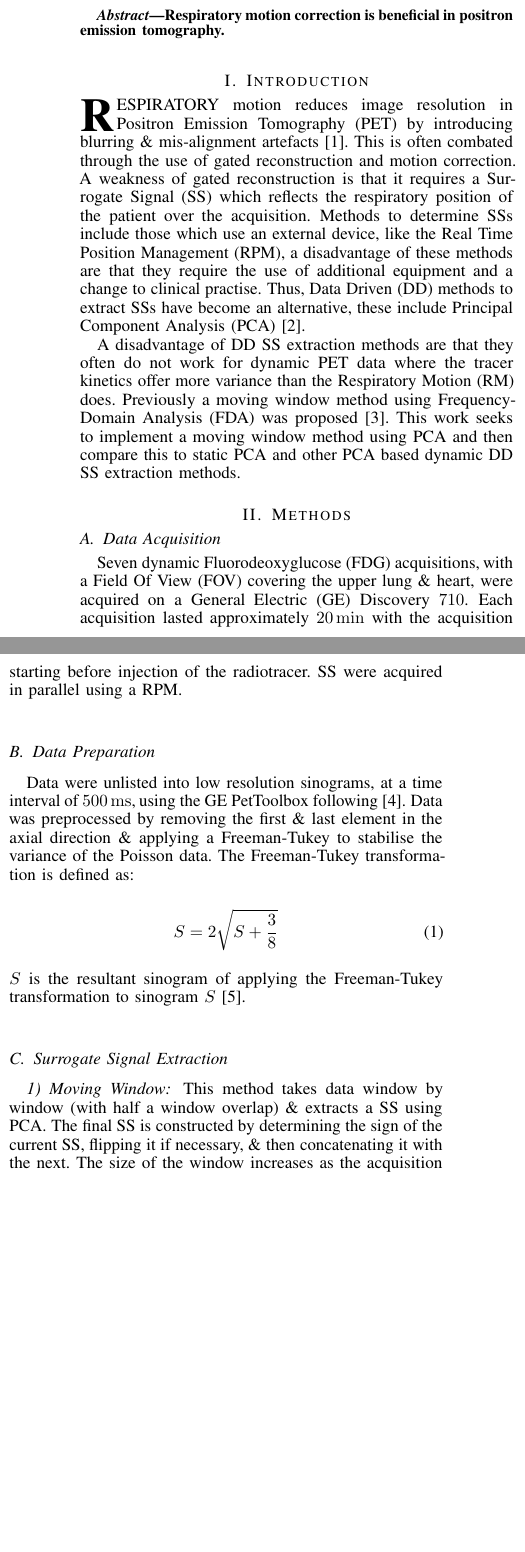
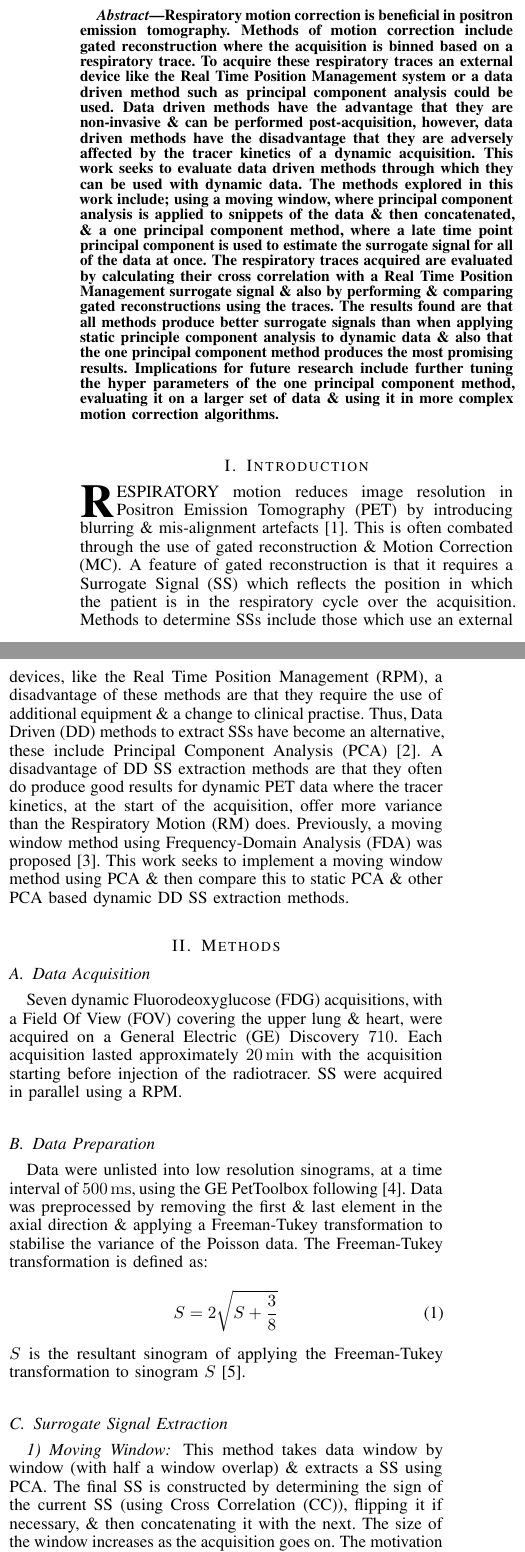
Before and after one commit to ALEXJAZZ008008/mic_submission_2020_pca, a LaTeX paper (main.tex, which reads body.tex): two parts of the columns of page 1 of 3, joined at a grey line, cut so that both start at the same text, the shorter picture padded with empty space. Compiled offline with pdfLaTeX; a missing font is replaced by an installed copy or a similar font; a LaTeX package or settings file that is missing is left out.

Commit message:
Updates from Overleaf

```diff
--- a/body.tex
+++ b/body.tex
@@ -1,14 +1,12 @@
 \section{Introduction} \label{sec:introduction}
-    \IEEEPARstart{R}{espiratory} motion reduces image resolution in \gls{PET} by introducing blurring \& mis-alignment artefacts~\cite{Nehmeh2008a}. This is often combated through the use of gated reconstruction and motion correction. A weakness of gated reconstruction is that it requires a \gls{SS} which reflects the respiratory position of the patient over the acquisition. Methods to determine \glss{SS} include those which use an external device, like the \gls{RPM}, a disadvantage of these methods are that they require the use of additional equipment and a change to clinical practise. Thus, \gls{DD} methods to extract \glss{SS} have become an alternative, these include \gls{PCA}~\cite{Thielemans2011}.
-
-    A disadvantage of \gls{DD} \gls{SS} extraction methods are that they often do not work for dynamic \gls{PET} data where the tracer kinetics offer more variance than the \gls{RM} does. Previously a moving window method using \gls{FDA} was proposed~\cite{Schleyer2014}. This work seeks to implement a moving window method using \gls{PCA} and then compare this to static \gls{PCA} and other \gls{PCA} based dynamic \gls{DD} \gls{SS} extraction methods.
+    \IEEEPARstart{R}{espiratory} motion reduces image resolution in \gls{PET} by introducing blurring \& mis-alignment artefacts~\cite{Nehmeh2008a}. This is often combated through the use of gated reconstruction \& \gls{MC}. A feature of gated reconstruction is that it requires a \gls{SS} which reflects the position in which the patient is in the respiratory cycle over the acquisition. Methods to determine \glss{SS} include those which use an external devices, like the \gls{RPM}, a disadvantage of these methods are that they require the use of additional equipment \& a change to clinical practise. Thus, \gls{DD} methods to extract \glss{SS} have become an alternative, these include \gls{PCA}~\cite{Thielemans2011}. A disadvantage of \gls{DD} \gls{SS} extraction methods are that they often do produce good results for dynamic \gls{PET} data where the tracer kinetics, at the start of the acquisition, offer more variance than the \gls{RM} does. Previously, a moving window method using \gls{FDA} was proposed~\cite{Schleyer2014}. This work seeks to implement a moving window method using \gls{PCA} \& then compare this to static \gls{PCA} \& other \gls{PCA} based dynamic \gls{DD} \gls{SS} extraction methods.
 
 \section{Methods} \label{sec:methods}
 \subsection{Data Acquisition} \label{sec:data_acquisition}
         Seven dynamic \gls{FDG} acquisitions, with a \gls{FOV} covering the upper lung \& heart, were acquired on a \gls{GE} Discovery $710$. Each acquisition lasted approximately \SI{20}{\minute} with the acquisition starting before injection of the radiotracer. \gls{SS} were acquired in parallel using a \gls{RPM}.
 
     \subsection{Data Preparation} \label{sec:data_preparation}
-        Data were unlisted into low resolution sinograms, at a time interval of \SI{500}{\milli\second}, using the \gls{GE} PetToolbox following~\cite{Bertolli2018Data-DrivenTomography}. Data was preprocessed by removing the first \& last element in the axial direction \& applying a Freeman-Tukey to stabilise the variance of the Poisson data. The Freeman-Tukey transformation is defined as:
+        Data were unlisted into low resolution sinograms, at a time interval of \SI{500}{\milli\second}, using the \gls{GE} PetToolbox following~\cite{Bertolli2018Data-DrivenTomography}. Data was preprocessed by removing the first \& last element in the axial direction \& applying a Freeman-Tukey transformation to stabilise the variance of the Poisson data. The Freeman-Tukey transformation is defined as:
 
         \begin{equation}
             S = 2 \sqrt{S + \frac{3}{8}}
@@ -18,7 +16,6 @@
 
     \subsection{Surrogate Signal Extraction} \label{sec:surrogate_signal_extraction}
         \subsubsection{Moving Window} \label{sec:moving_window}
-            This method takes data window by window (with half a window overlap) \& extracts a \gls{SS} using \gls{PCA}. The final \gls{SS} is constructed by determining the sign of the current \gls{SS}, flipping it if necessary, \& then concatenating it with the next. The size of the window increases as the acquisition goes on. Motivation is that at early time points the variation caused by the tracer kinetics obscures that which comes from respiratory motion, if the window is smaller than the period of the tracer kinetics then it should obtain the respiratory \gls{SS}.
+            This method takes data window by window (with half a window overlap) \& extracts a \gls{SS} using \gls{PCA}. The final \gls{SS} is constructed by determining the sign of the current \gls{SS} (using \gls{CC}), flipping it if necessary, \& then concatenating it with the next. The size of the window increases as the acquisition goes on. The motivation is that at early time points the variation caused by the tracer kinetics obscures that which comes from respiratory motion, if the window is smaller than the period of the tracer kinetics then it should obtain the respiratory \gls{SS}.
 
         \subsubsection{One \gls{PC}} \label{sec:one_pc}
-            This method takes late time point \glss{PC} \& applies them to early time point data. Motivation is that the \glss{PC} of late time point data do not vary significantly, therefore it could be assumed that the variation of early time point \glss{PC} are caused mostly by the tracer kinetics.
--- a/main.tex
+++ b/main.tex
@@ -59,7 +59,7 @@
     \thanks{Alexander~C.~Whitehead \& Jamie~R.~McClelland are with the Centre for Medical Image Computing, University College London, London, NW1~2BU, UK.}%
     \thanks{Kuan-Hao~Su, Scott~Wollenweber \& Charles~Stearns are with Molecular Imaging \& Computed Tomography Engineering, GE Healthcare, USA}%
     \thanks{Joanna~C.~Porter \& Helen~Garthwaite are with the Centre for Respiratory Medicine, University College London, London, NW1~2BU, UK.}%
-    \thanks{Joanna~C.~Porter, Helen~Garthwaite and Maria~Machado are with University College Hospital, 235 Euston Rd, Bloomsbury, London NW1 2BU}%
+    \thanks{Joanna~C.~Porter, Helen~Garthwaite \& Maria~Machado are with University College Hospital, 235 Euston Rd, Bloomsbury, London NW1 2BU}%
     \thanks{This research is supported by GE Healthcare, the NIHR UCLH Biomedical Research Centre \& the EPSRC-funded UCL Centre for Doctoral Training in Medical Imaging (EP/L016478/1). The software used was partly produced by the Computational Collaborative Project in Synergistic PET-MR Reconstruction, CCP PET-MR, UK EPSRC grant EP/M022587/1 \& the CCP on Synergistic Biomedical Imaging, CCP SyneRBI, UK EPSRC grant EP/T026693/1}%
     \thanks{Jamie~R.~McClelland is supported by a Cancer Research UK Centres Network Accelerator Award Grant (A21993) to the ART-NET consortium \& a CRUK Multi-disciplinary grant (CRC 521).}%
 }
@@ -68,7 +68,7 @@
 \IEEEpeerreviewmaketitle
 
 \begin{abstract}
-    Respiratory motion correction is beneficial in positron emission tomography.
+    Respiratory motion correction is beneficial in positron emission tomography. Methods of motion correction include gated reconstruction where the acquisition is binned based on a respiratory trace. To acquire these respiratory traces an external device like the Real Time Position Management system or a data driven method such as principal component analysis could be used. Data driven methods have the advantage that they are non-invasive \& can be performed post-acquisition, however, data driven methods have the disadvantage that they are adversely affected by the tracer kinetics of a dynamic acquisition. This work seeks to evaluate data driven methods through which they can be used with dynamic data. The methods explored in this work include; using a moving window, where principal component analysis is applied to snippets of the data \& then concatenated, \& a one principal component method, where a late time point principal component is used to estimate the surrogate signal for all of the data at once. The respiratory traces acquired are evaluated by calculating their cross correlation with a Real Time Position Management surrogate signal \& also by performing \& comparing gated reconstructions using the traces. The results found are that all methods produce better surrogate signals than when applying static principle component analysis to dynamic data \& also that the one principal component method produces the most promising results. Implications for future research include further tuning the hyper parameters of the one principal component method, evaluating it on a larger set of data \& using it in more complex motion correction algorithms.
 \end{abstract}
 
 \input{body}
```
Also changed, not shown: body.tex (8 more changed lines).
